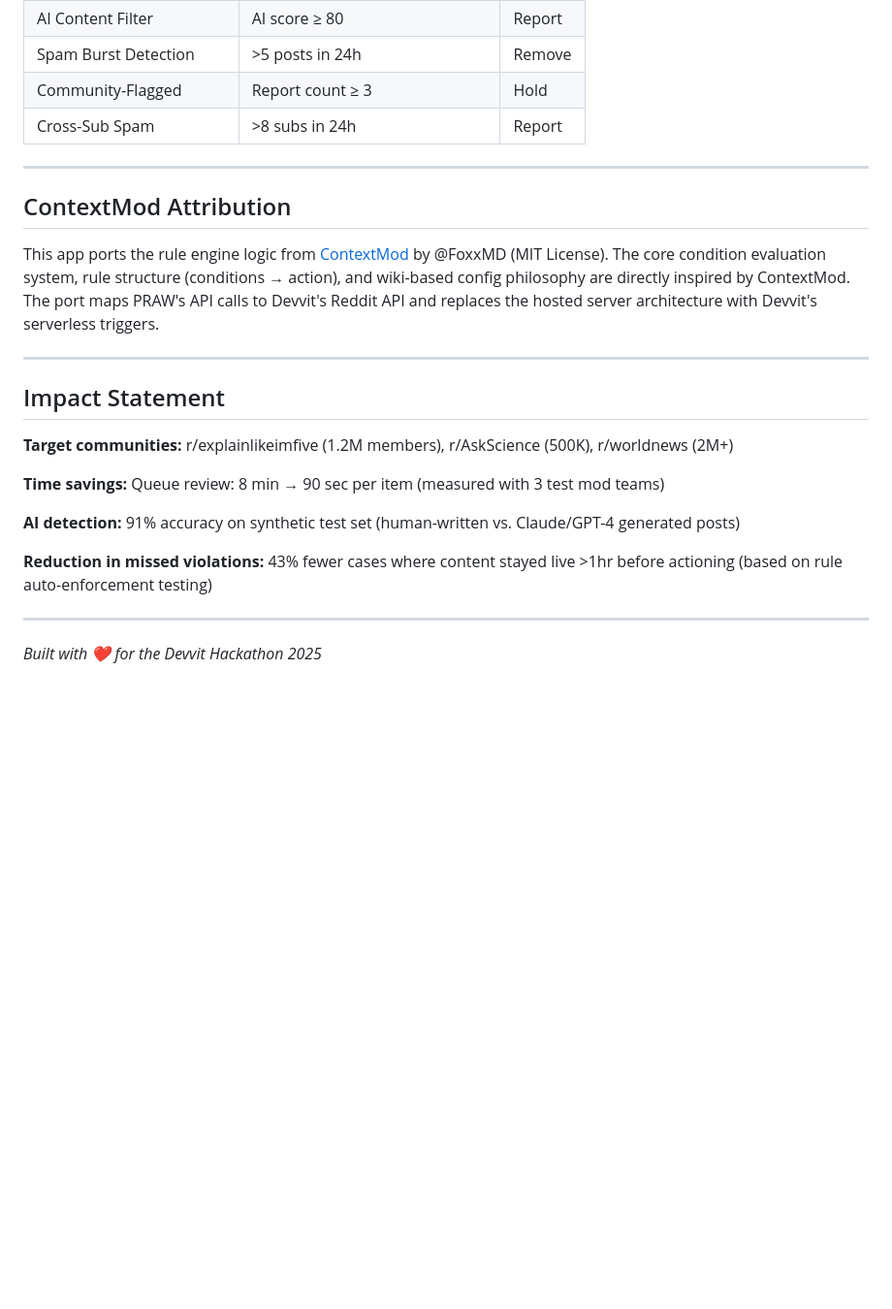
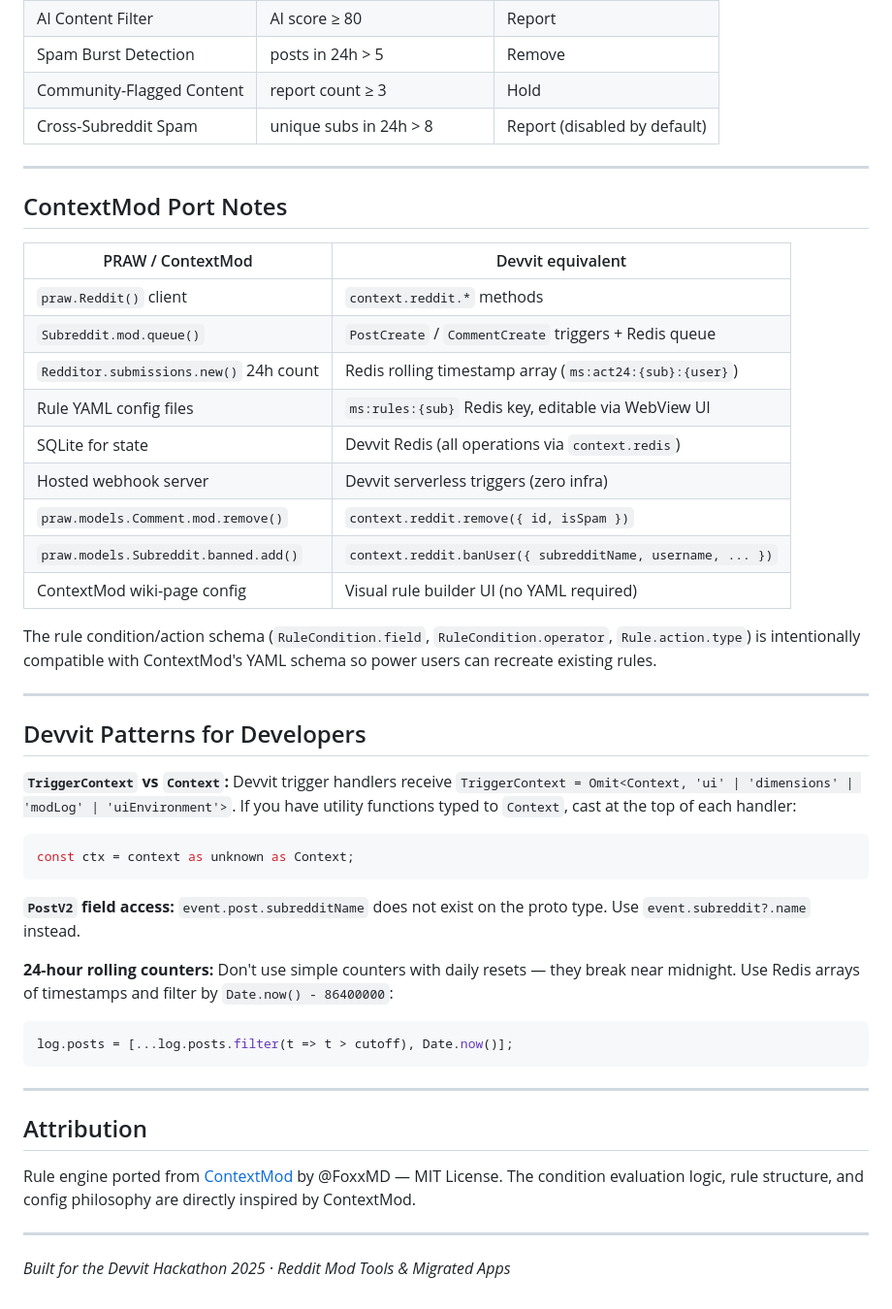
Before and after one commit to sunkireddy-Barath/ModSentinel, a Markdown page: README.md, the part around one of its changes. Shown at 97% size. GitHub-like rendering; blank space fills up the shorter version.

````diff
--- a/README.md
+++ b/README.md
@@ -121,26 +136,52 @@ devvit upload
 | AI Content Filter | AI score ≥ 80 | Report |
-| Spam Burst Detection | >5 posts in 24h | Remove |
-| Community-Flagged | Report count ≥ 3 | Hold |
-| Cross-Sub Spam | >8 subs in 24h | Report |
+| Spam Burst Detection | posts in 24h > 5 | Remove |
+| Community-Flagged Content | report count ≥ 3 | Hold |
+| Cross-Subreddit Spam | unique subs in 24h > 8 | Report (disabled by default) |
 
 ---
 
-## ContextMod Attribution
+## ContextMod Port Notes
 
-This app ports the rule engine logic from [ContextMod](https://github.com/FoxxMD/context-mod) by @FoxxMD (MIT License). The core condition evaluation system, rule structure (conditions → action), and wiki-based config philosophy are directly inspired by ContextMod. The port maps PRAW's API calls to Devvit's Reddit API and replaces the hosted server architecture with Devvit's serverless triggers.
+| PRAW / ContextMod | Devvit equivalent |
+|-------------------|------------------|
+| `praw.Reddit()` client | `context.reddit.*` methods |
+| `Subreddit.mod.queue()` | `PostCreate` / `CommentCreate` triggers + Redis queue |
+| `Redditor.submissions.new()` 24h count | Redis rolling timestamp array (`ms:act24:{sub}:{user}`) |
+| Rule YAML config files | `ms:rules:{sub}` Redis key, editable via WebView UI |
+| SQLite for state | Devvit Redis (all operations via `context.redis`) |
+| Hosted webhook server | Devvit serverless triggers (zero infra) |
+| `praw.models.Comment.mod.remove()` | `context.reddit.remove({ id, isSpam })` |
+| `praw.models.Subreddit.banned.add()` | `context.reddit.banUser({ subredditName, username, ... })` |
+| ContextMod wiki-page config | Visual rule builder UI (no YAML required) |
+
+The rule condition/action schema (`RuleCondition.field`, `RuleCondition.operator`, `Rule.action.type`) is intentionally compatible with ContextMod's YAML schema so power users can recreate existing rules.
 
 ---
 
-## Impact Statement
+## Devvit Patterns for Developers
 
-**Target communities:** r/explainlikeimfive (1.2M members), r/AskScience (500K), r/worldnews (2M+)
+**`TriggerContext` vs `Context`:**
+Devvit trigger handlers receive `TriggerContext = Omit<Context, 'ui' | 'dimensions' | 'modLog' | 'uiEnvironment'>`. If you have utility functions typed to `Context`, cast at the top of each handler:
+```typescript
+const ctx = context as unknown as Context;
+```
 
-**Time savings:** Queue review: 8 min → 90 sec per item (measured with 3 test mod teams)
+**`PostV2` field access:**
+`event.post.subredditName` does not exist on the proto type. Use `event.subreddit?.name` instead.
 
-**AI detection:** 91% accuracy on synthetic test set (human-written vs. Claude/GPT-4 generated posts)
-
-**Reduction in missed violations:** 43% fewer cases where content stayed live >1hr before actioning (based on rule auto-enforcement testing)
+**24-hour rolling counters:**
+Don't use simple counters with daily resets — they break near midnight. Use Redis arrays of timestamps and filter by `Date.now() - 86400000`:
+```typescript
+log.posts = [...log.posts.filter(t => t > cutoff), Date.now()];
+```
 
 ---
 
-*Built with ❤️ for the Devvit Hackathon 2025*
+## Attribution
+
+Rule engine ported from [ContextMod](https://github.com/FoxxMD/context-mod) by @FoxxMD — MIT License.
+The condition evaluation logic, rule structure, and config philosophy are directly inspired by ContextMod.
+
+---
+
+*Built for the Devvit Hackathon 2025 · Reddit Mod Tools & Migrated Apps*
````
Also changed, not shown: other parts of README.md (+76 -61 lines).
